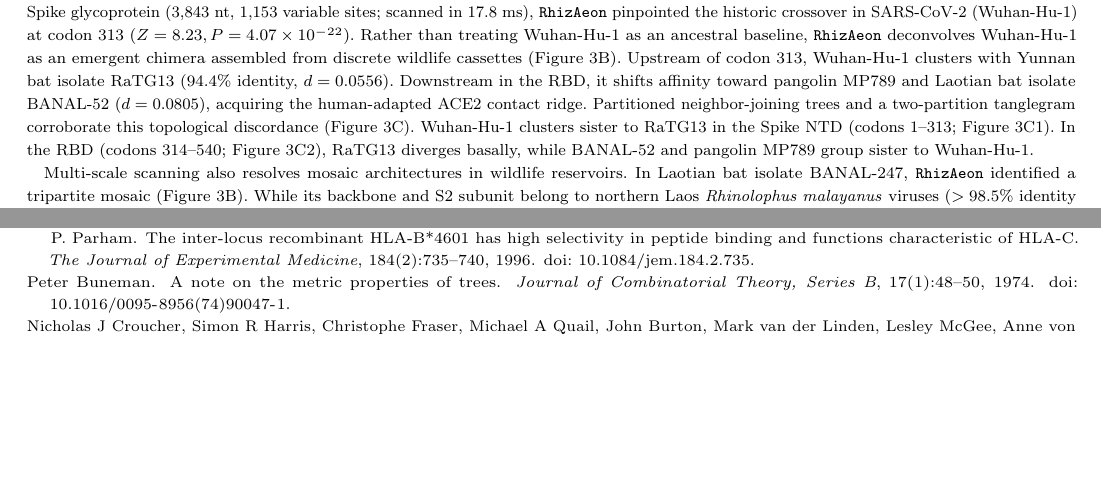
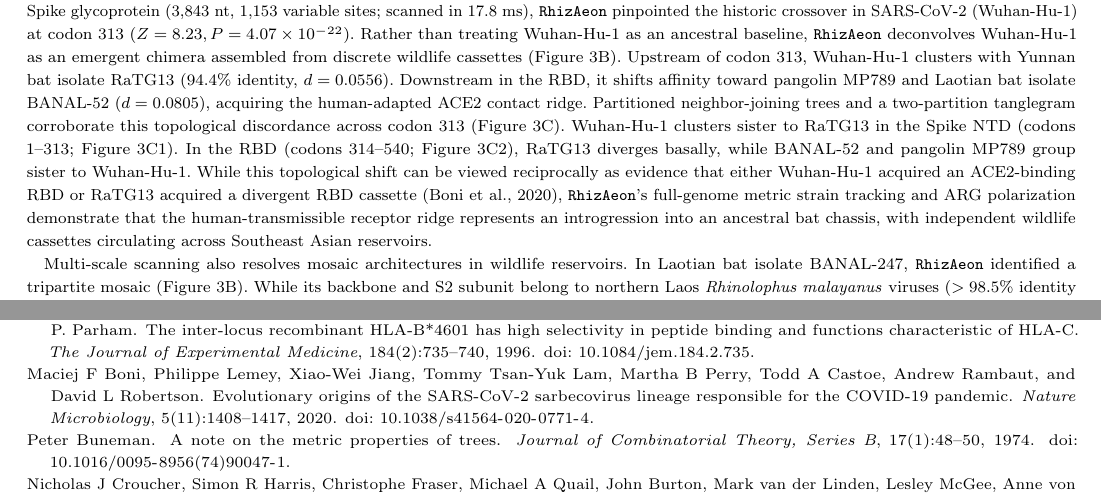
Before and after one commit to veg/rhizaeon-code, a LaTeX thesis (paper/rhizaeon_mbe.tex, which reads paper/sections_mbe/03_empirical_results.tex): two parts of pages 6 and 12 of 25, joined at a grey line, cut so that both start at the same text, the shorter picture padded with empty space. Compiled offline with pdfLaTeX; a LaTeX package or settings file that is missing is left out.

Commit message:
Mirror adjudicated Overleaf comment from Darren Martin on RaTG13 vs Wuhan-Hu-1 polarity and rebuild MBE PDF

```diff
--- a/paper/sections_mbe/03_empirical_results.tex
+++ b/paper/sections_mbe/03_empirical_results.tex
@@ -38,9 +38,11 @@
 Rather than treating Wuhan-Hu-1 as an ancestral baseline, \RhizAeon deconvolves Wuhan-Hu-1 as an emergent chimera assembled from discrete wildlife cassettes (Figure~\ref{fig:sarbecovirus_recombination_landscape}B).
 Upstream of codon 313, Wuhan-Hu-1 clusters with Yunnan bat isolate RaTG13 (94.4\% identity, $d = 0.0556$).
 Downstream in the RBD, it shifts affinity toward pangolin MP789 and Laotian bat isolate BANAL-52 ($d = 0.0805$), acquiring the human-adapted ACE2 contact ridge.
-Partitioned neighbor-joining trees and a two-partition tanglegram corroborate this topological discordance (Figure~\ref{fig:sarbecovirus_recombination_landscape}C).
+Partitioned neighbor-joining trees and a two-partition tanglegram corroborate this topological discordance across codon 313 (Figure~\ref{fig:sarbecovirus_recombination_landscape}C).
 Wuhan-Hu-1 clusters sister to RaTG13 in the Spike NTD (codons 1--313; Figure~\ref{fig:sarbecovirus_recombination_landscape}C1).
 In the RBD (codons 314--540; Figure~\ref{fig:sarbecovirus_recombination_landscape}C2), RaTG13 diverges basally, while BANAL-52 and pangolin MP789 group sister to Wuhan-Hu-1.
+While this topological shift can be viewed reciprocally as evidence that either Wuhan-Hu-1 acquired an ACE2-binding RBD or RaTG13 acquired a divergent RBD cassette \citep{boni2020evolutionary}, \RhizAeon's full-genome metric strain tracking and ARG polarization demonstrate that the human-transmissible receptor ridge represents an introgression into an ancestral bat chassis, with independent wildlife cassettes circulating across Southeast Asian reservoirs.
+% [DARREN adjudicated: Clarified reciprocal interpretations (RaTG13 vs Wuhan-Hu-1 recombinant RBD) following Boni et al. (2020) and how full-genome ARG polarization resolves the polarity.]
 
 Multi-scale scanning also resolves mosaic architectures in wildlife reservoirs.
 In Laotian bat isolate BANAL-247, \RhizAeon identified a tripartite mosaic (Figure~\ref{fig:sarbecovirus_recombination_landscape}B).
```
Also changed, not shown: paper/rhizaeon_mbe.pdf.
